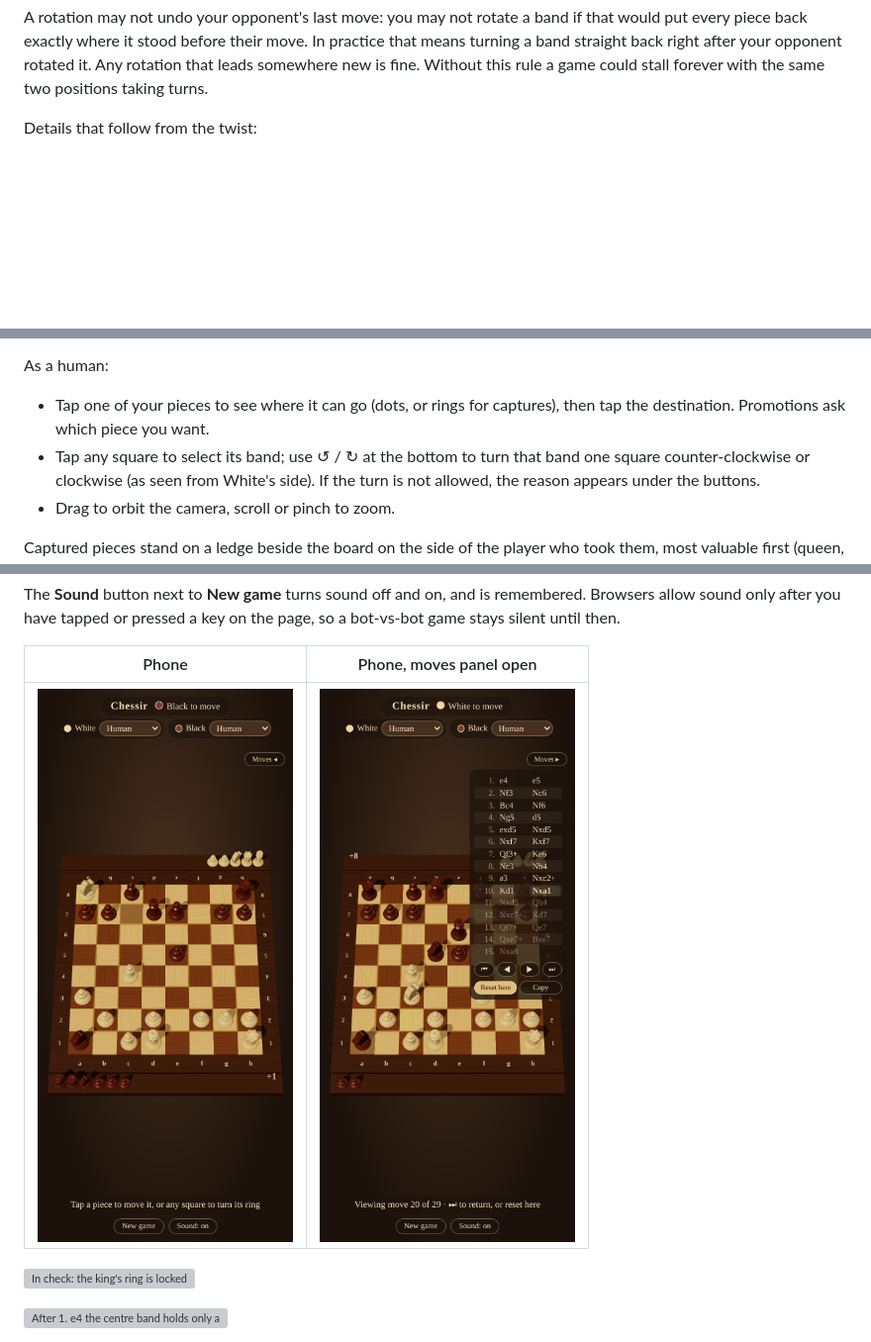
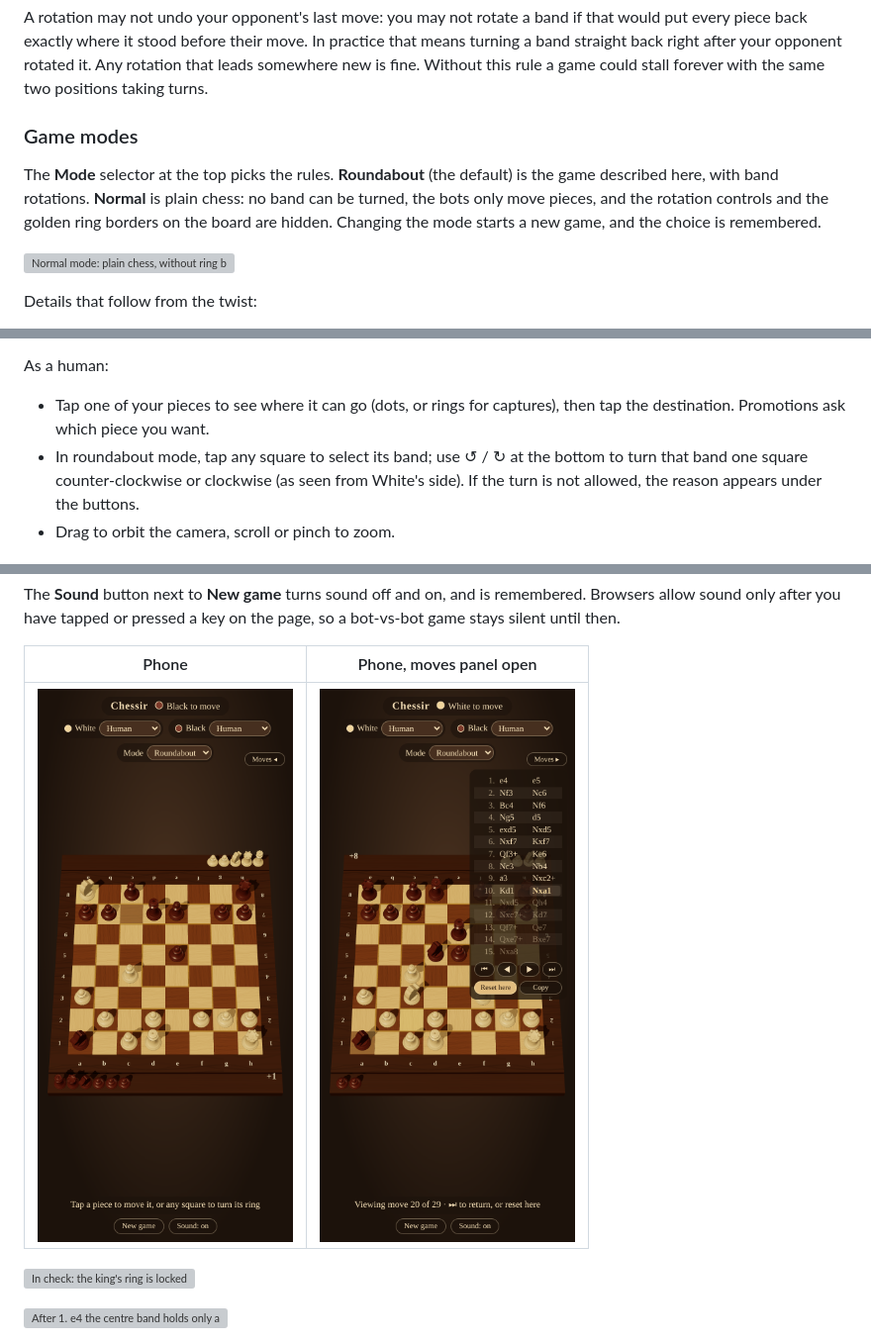
Before and after one commit to Templarrr/chessir, a Markdown page: README.md, 3 parts joined by grey strips. Shown at 99% size. Drawn GitHub-style; pictures changed too: docs/screenshots/mobile-moves.png, docs/screenshots/mobile-portrait.png; blank space fills up the shorter version; grey boxes are pictures that could not be loaded.

```diff
--- a/README.md
+++ b/README.md
@@ -22,6 +22,15 @@ A rotation may not undo your opponent's last move: you may not rotate a band if
 every piece back exactly where it stood before their move. In practice that means turning a band
 straight back right after your opponent rotated it. Any rotation that leads somewhere new is
 fine. Without this rule a game could stall forever with the same two positions taking turns.
+
+### Game modes
+
+The **Mode** selector at the top picks the rules. **Roundabout** (the default) is the game
+described here, with band rotations. **Normal** is plain chess: no band can be turned, the bots
+only move pieces, and the rotation controls and the golden ring borders on the board are hidden.
+Changing the mode starts a new game, and the choice is remembered.
+
+![Normal mode: plain chess, without ring borders or rotation controls](docs/screenshots/normal-mode.png)
 
 Details that follow from the twist:
 
@@ -49,7 +58,7 @@ As a human:
 
 - Tap one of your pieces to see where it can go (dots, or rings for captures), then tap the
   destination. Promotions ask which piece you want.
-- Tap any square to select its band; use ↺ / ↻ at the bottom to turn that band one square
+- In roundabout mode, tap any square to select its band; use ↺ / ↻ at the bottom to turn that band one square
   counter-clockwise or clockwise (as seen from White's side). If the turn is not allowed, the
   reason appears under the buttons.
 - Drag to orbit the camera, scroll or pinch to zoom.
```
Also changed, not shown: other parts of README.md (+1 -0 lines), 14 other files.
